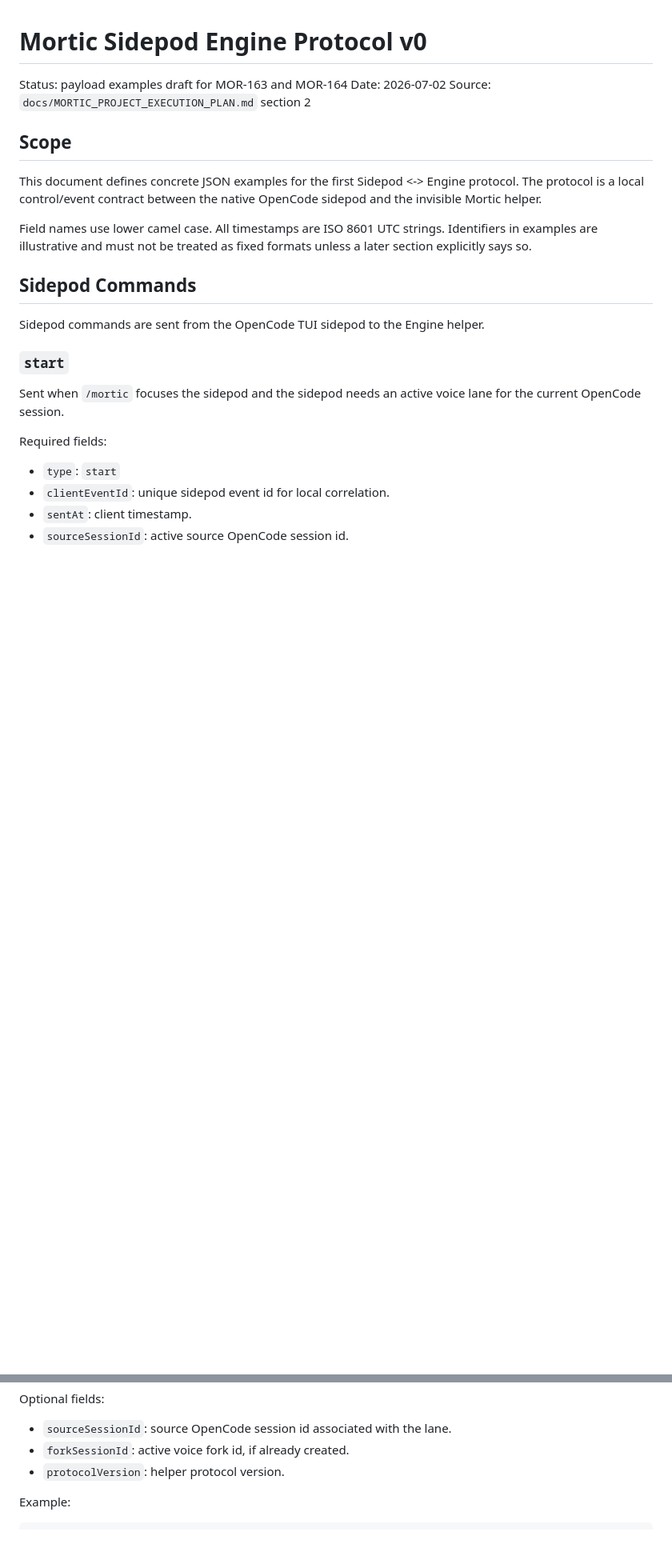
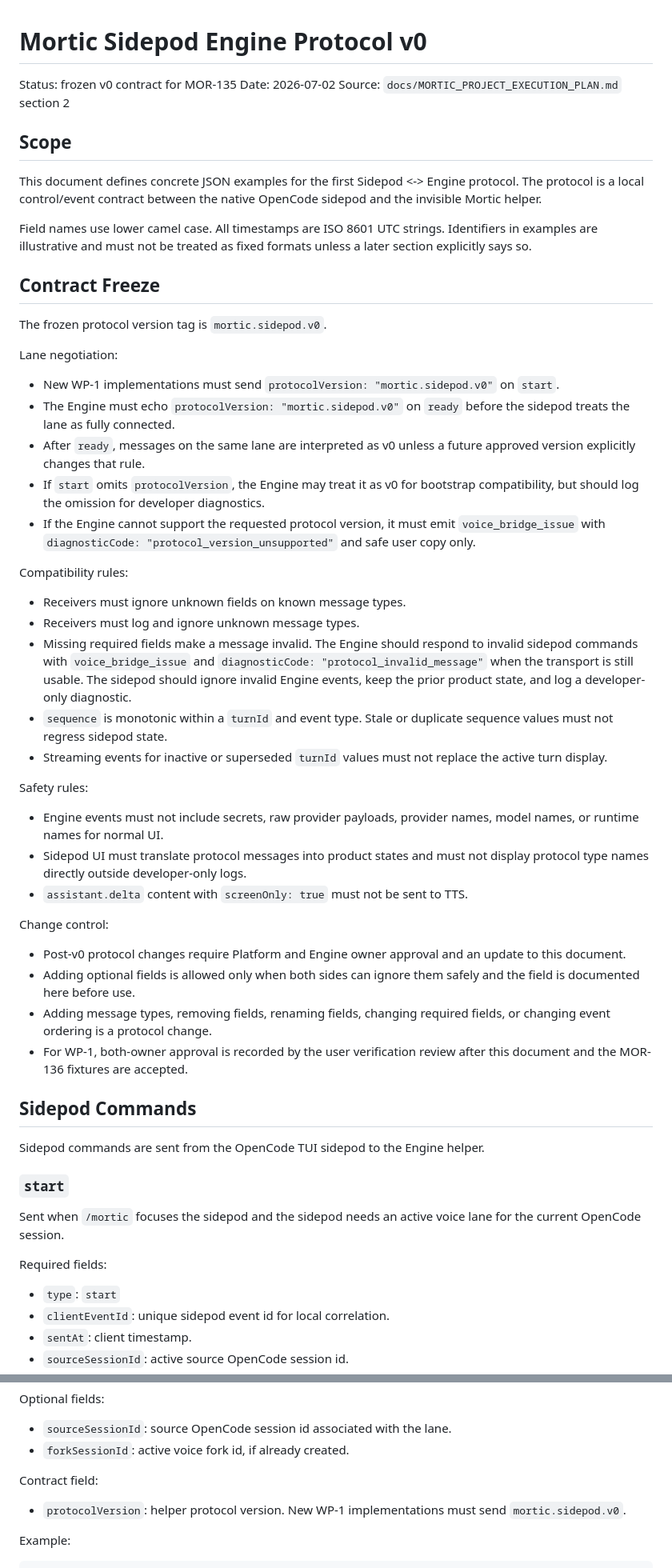
Before and after one commit to rohit-sutradhar-dev/oc_mortic, a Markdown page: docs/MORTIC_PROTOCOL_V0.md, 2 parts joined by grey strips. Shown at 80% size. Drawn GitHub-style; blank space fills up the shorter version.

Commit message:
MOR-135: Freeze protocol v0 contract

```diff
--- a/docs/MORTIC_PROTOCOL_V0.md
+++ b/docs/MORTIC_PROTOCOL_V0.md
@@ -1,6 +1,6 @@
 # Mortic Sidepod Engine Protocol v0
 
-Status: payload examples draft for MOR-163 and MOR-164
+Status: frozen v0 contract for MOR-135
 Date: 2026-07-02
 Source: `docs/MORTIC_PROJECT_EXECUTION_PLAN.md` section 2
 
@@ -9,6 +9,39 @@ Source: `docs/MORTIC_PROJECT_EXECUTION_PLAN.md` section 2
 This document defines concrete JSON examples for the first Sidepod <-> Engine protocol. The protocol is a local control/event contract between the native OpenCode sidepod and the invisible Mortic helper.
 
 Field names use lower camel case. All timestamps are ISO 8601 UTC strings. Identifiers in examples are illustrative and must not be treated as fixed formats unless a later section explicitly says so.
+
+## Contract Freeze
+
+The frozen protocol version tag is `mortic.sidepod.v0`.
+
+Lane negotiation:
+
+- New WP-1 implementations must send `protocolVersion: "mortic.sidepod.v0"` on `start`.
+- The Engine must echo `protocolVersion: "mortic.sidepod.v0"` on `ready` before the sidepod treats the lane as fully connected.
+- After `ready`, messages on the same lane are interpreted as v0 unless a future approved version explicitly changes that rule.
+- If `start` omits `protocolVersion`, the Engine may treat it as v0 for bootstrap compatibility, but should log the omission for developer diagnostics.
+- If the Engine cannot support the requested protocol version, it must emit `voice_bridge_issue` with `diagnosticCode: "protocol_version_unsupported"` and safe user copy only.
+
+Compatibility rules:
+
+- Receivers must ignore unknown fields on known message types.
+- Receivers must log and ignore unknown message types.
+- Missing required fields make a message invalid. The Engine should respond to invalid sidepod commands with `voice_bridge_issue` and `diagnosticCode: "protocol_invalid_message"` when the transport is still usable. The sidepod should ignore invalid Engine events, keep the prior product state, and log a developer-only diagnostic.
+- `sequence` is monotonic within a `turnId` and event type. Stale or duplicate sequence values must not regress sidepod state.
+- Streaming events for inactive or superseded `turnId` values must not replace the active turn display.
+
+Safety rules:
+
+- Engine events must not include secrets, raw provider payloads, provider names, model names, or runtime names for normal UI.
+- Sidepod UI must translate protocol messages into product states and must not display protocol type names directly outside developer-only logs.
+- `assistant.delta` content with `screenOnly: true` must not be sent to TTS.
+
+Change control:
+
+- Post-v0 protocol changes require Platform and Engine owner approval and an update to this document.
+- Adding optional fields is allowed only when both sides can ignore them safely and the field is documented here before use.
+- Adding message types, removing fields, renaming fields, changing required fields, or changing event ordering is a protocol change.
+- For WP-1, both-owner approval is recorded by the user verification review after this document and the MOR-136 fixtures are accepted.
 
 ## Sidepod Commands
 
@@ -248,7 +284,10 @@ Optional fields:
 
 - `sourceSessionId`: source OpenCode session id associated with the lane.
 - `forkSessionId`: active voice fork id, if already created.
-- `protocolVersion`: helper protocol version.
+
+Contract field:
+
+- `protocolVersion`: helper protocol version. New WP-1 implementations must send `mortic.sidepod.v0`.
 
 Example:
 
```
Also changed, not shown: other parts of docs/MORTIC_PROTOCOL_V0.md (+4 -1 lines).
